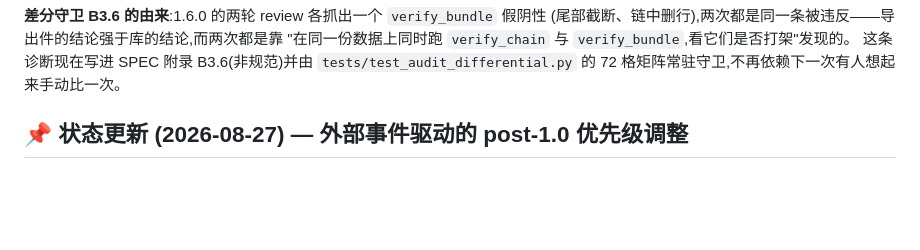
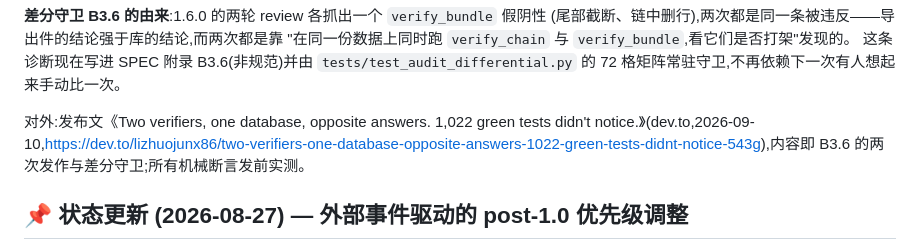
Before and after one commit to lizhuojunx86/traceguard, a Markdown page: TRACEGUARD_ROADMAP.md, the part around the change. GitHub-like rendering; blank space fills up the shorter version.

Commit message:
docs(roadmap): record the 1.6.0 release post
Co-Authored-By: Claude Opus 5 (1M context) <noreply@anthropic.com>

```diff
--- a/TRACEGUARD_ROADMAP.md
+++ b/TRACEGUARD_ROADMAP.md
@@ -68,6 +68,8 @@ job,API 面可在 minor 内变,README 与 SPEC §6.6 都这么写。毕业条件
 "在同一份数据上同时跑 `verify_chain` 与 `verify_bundle`,看它们是否打架"发现的。
 这条诊断现在写进 SPEC 附录 B3.6(非规范)并由 `tests/test_audit_differential.py`
 的 72 格矩阵常驻守卫,不再依赖下一次有人想起来手动比一次。
+
+对外:发布文《Two verifiers, one database, opposite answers. 1,022 green tests didn't notice.》(dev.to,2026-09-10,https://dev.to/lizhuojunx86/two-verifiers-one-database-opposite-answers-1022-green-tests-didnt-notice-543g),内容即 B3.6 的两次发作与差分守卫;所有机械断言发前实测。
 
 ## 📌 状态更新 (2026-08-27) — 外部事件驱动的 post-1.0 优先级调整
 
```
